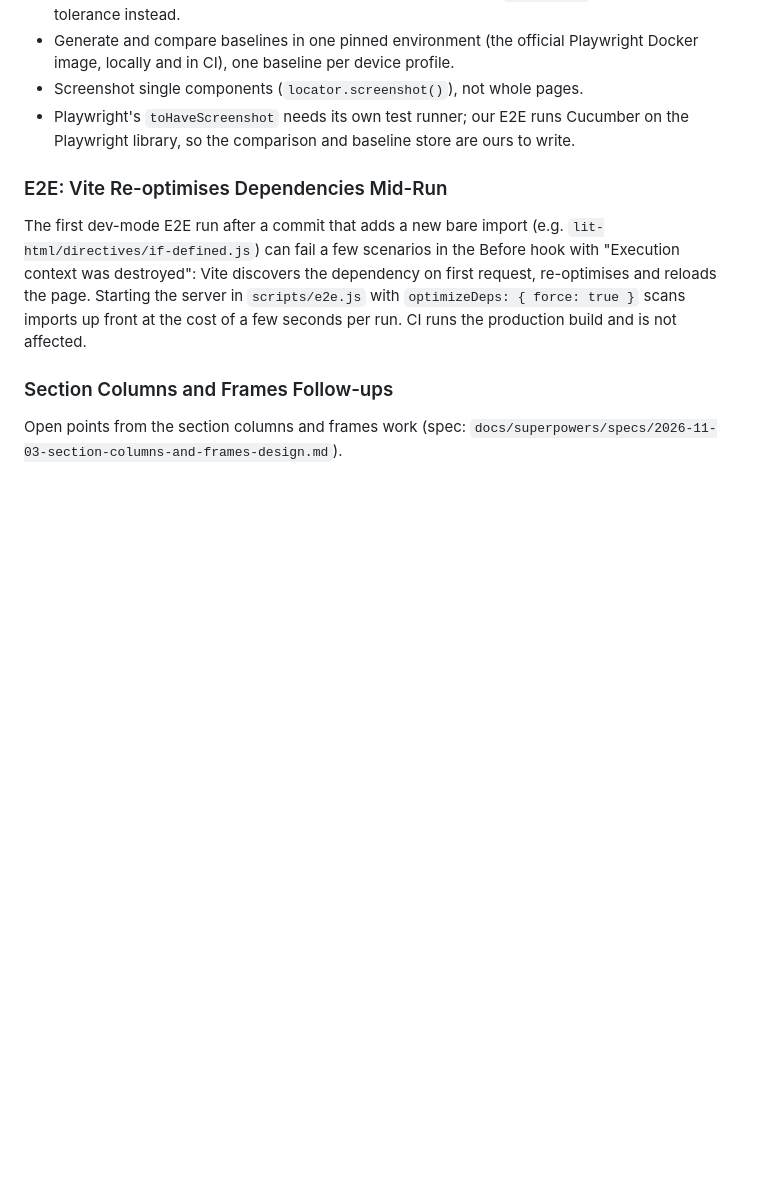
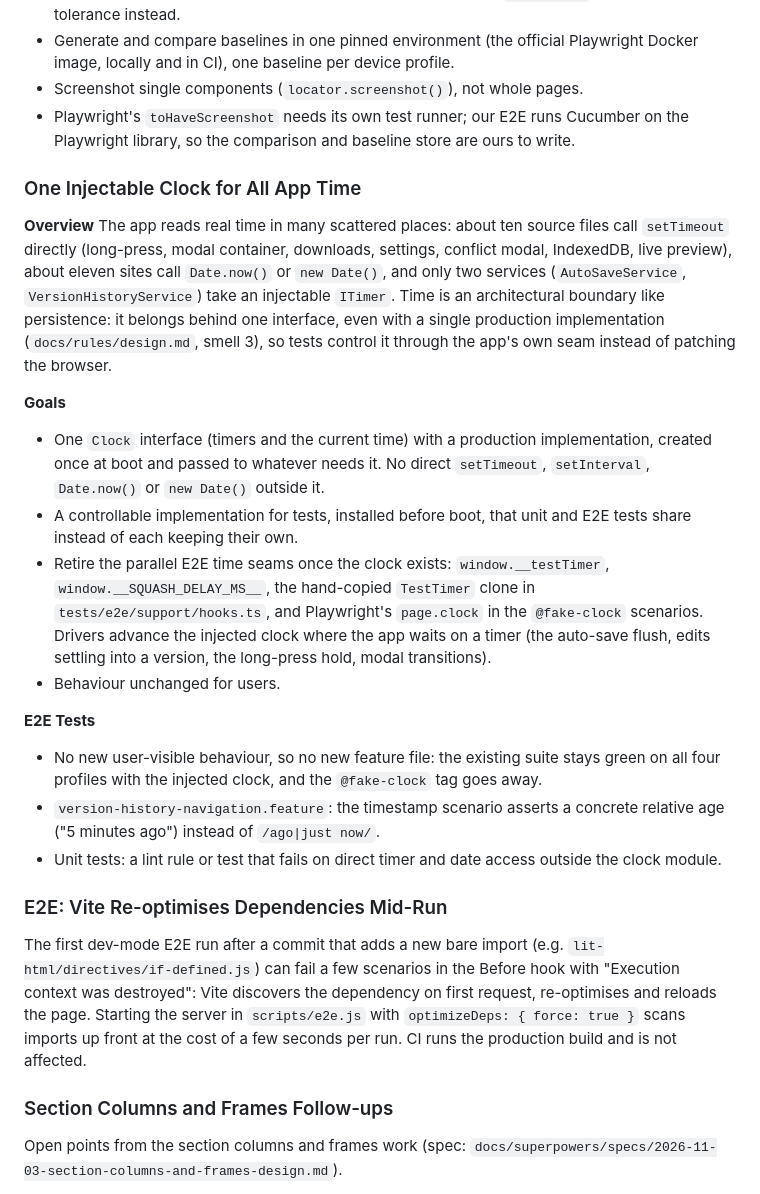
Before and after one commit to PeregrinTooc/numenera, a Markdown page: docs/TODO.md, the part around the change. Rendered like a GitHub page; blank space fills up the shorter version.

Commit message:
docs: plan one injectable clock for all app time
Names the system clock as an architectural boundary under YAGNI, so a clock interface with a single production implementation is not a smell.

Co-Authored-By: Claude Opus 5.5 <noreply@anthropic.com>

Claude-Session: https://claude.ai/code/session_01DghgpL3sagnRuV9RoJUpYM

```diff
--- a/docs/TODO.md
+++ b/docs/TODO.md
@@ -68,6 +68,43 @@ checked template class names, not the look. Needs its own design (Rule 2).
 - Playwright's `toHaveScreenshot` needs its own test runner; our E2E runs
   Cucumber on the Playwright library, so the comparison and baseline store are
   ours to write.
+
+### One Injectable Clock for All App Time
+
+**Overview**
+The app reads real time in many scattered places: about ten source files call
+`setTimeout` directly (long-press, modal container, downloads, settings,
+conflict modal, IndexedDB, live preview), about eleven sites call `Date.now()`
+or `new Date()`, and only two services (`AutoSaveService`,
+`VersionHistoryService`) take an injectable `ITimer`. Time is an architectural
+boundary like persistence: it belongs behind one interface, even with a single
+production implementation (`docs/rules/design.md`, smell 3), so tests control
+it through the app's own seam instead of patching the browser.
+
+**Goals**
+
+- One `Clock` interface (timers and the current time) with a production
+  implementation, created once at boot and passed to whatever needs it. No
+  direct `setTimeout`, `setInterval`, `Date.now()` or `new Date()` outside it.
+- A controllable implementation for tests, installed before boot, that unit and
+  E2E tests share instead of each keeping their own.
+- Retire the parallel E2E time seams once the clock exists:
+  `window.__testTimer`, `window.__SQUASH_DELAY_MS__`, the hand-copied
+  `TestTimer` clone in `tests/e2e/support/hooks.ts`, and Playwright's
+  `page.clock` in the `@fake-clock` scenarios. Drivers advance the injected
+  clock where the app waits on a timer (the auto-save flush, edits settling into
+  a version, the long-press hold, modal transitions).
+- Behaviour unchanged for users.
+
+**E2E Tests**
+
+- No new user-visible behaviour, so no new feature file: the existing suite
+  stays green on all four profiles with the injected clock, and the
+  `@fake-clock` tag goes away.
+- `version-history-navigation.feature`: the timestamp scenario asserts a
+  concrete relative age ("5 minutes ago") instead of `/ago|just now/`.
+- Unit tests: a lint rule or test that fails on direct timer and date access
+  outside the clock module.
 
 ### E2E: Vite Re-optimises Dependencies Mid-Run
 
```
Also changed, not shown: docs/rules/design.md (+3 -2 lines).
